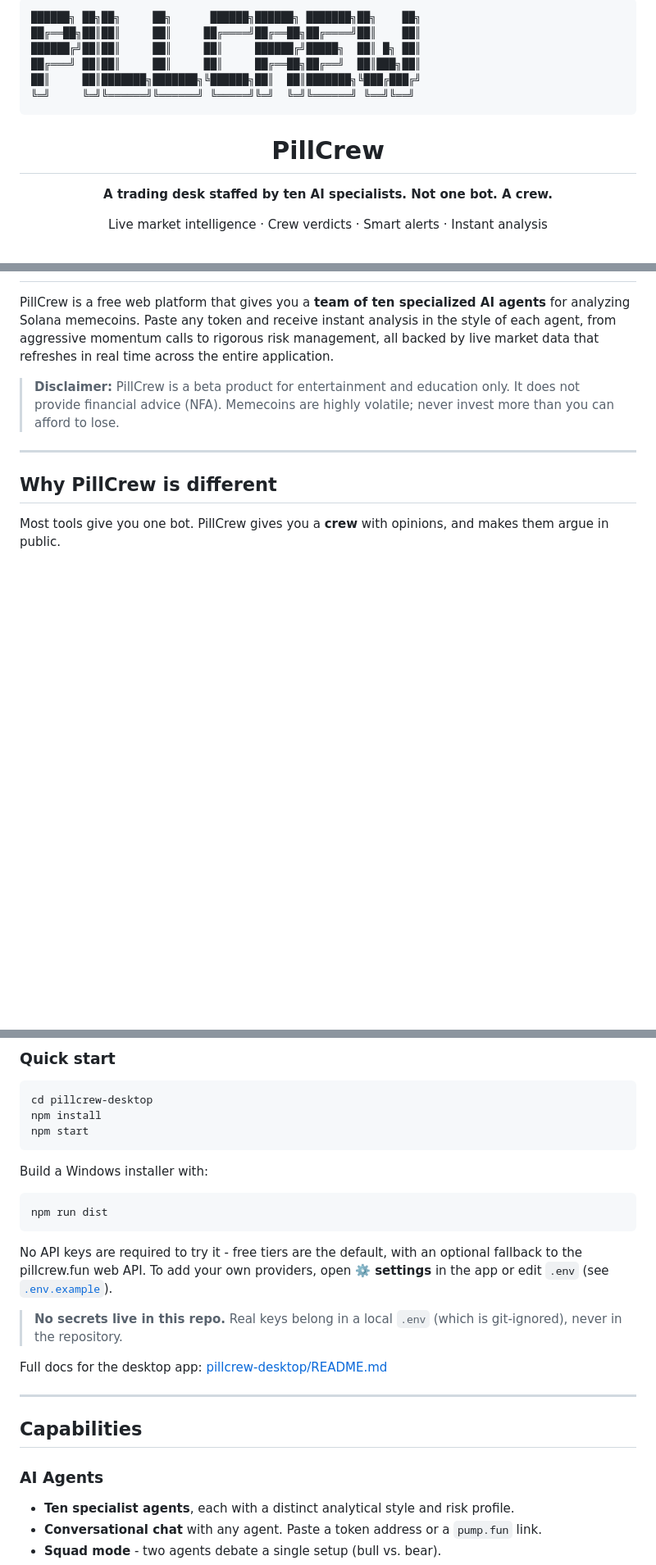
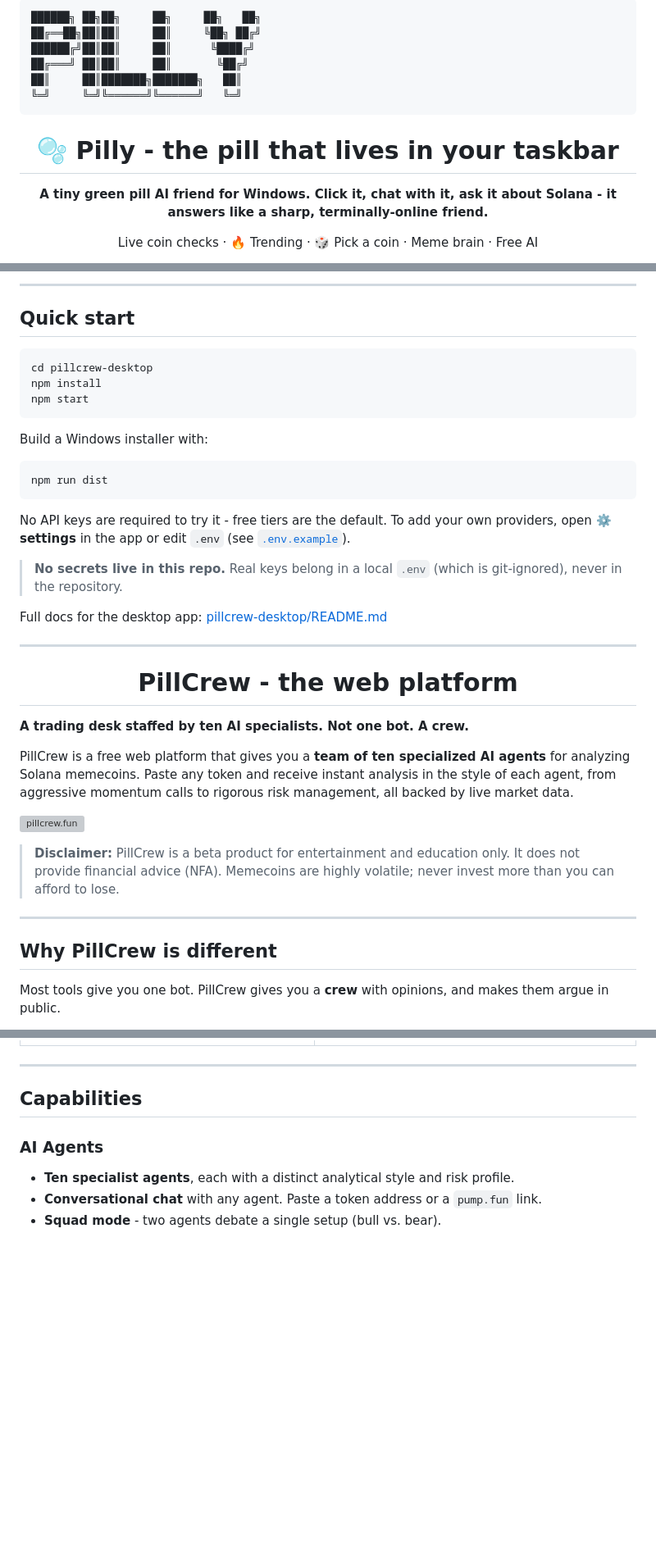
Before and after one commit to PillCrew/PillCrew, a Markdown page: README.md, 3 parts joined by grey strips. Shown at 82% size. Rendered like a GitHub page; blank space fills up the shorter version; grey boxes are pictures that could not be loaded.

Commit message:
Pilly Desktop v1.0.2 - taskbar pet, trending intelligence, UI polish

````diff
--- a/README.md
+++ b/README.md
@@ -1,17 +1,17 @@
 ```text
-██████╗ ██╗██╗     ██╗      ██████╗██████╗ ███████╗██╗    ██╗
-██╔══██╗██║██║     ██║     ██╔════╝██╔══██╗██╔════╝██║    ██║
-██████╔╝██║██║     ██║     ██║     ██████╔╝█████╗  ██║ █╗ ██║
-██╔═══╝ ██║██║     ██║     ██║     ██╔══██╗██╔══╝  ██║███╗██║
-██║     ██║███████╗███████╗╚██████╗██║  ██║███████╗╚███╔███╔╝
-╚═╝     ╚═╝╚══════╝╚══════╝ ╚═════╝╚═╝  ╚═╝╚══════╝ ╚══╝╚══╝
+██████╗ ██╗██╗     ██╗     ██╗   ██╗
+██╔══██╗██║██║     ██║     ╚██╗ ██╔╝
+██████╔╝██║██║     ██║      ╚████╔╝
+██╔═══╝ ██║██║     ██║       ╚██╔╝
+██║     ██║███████╗███████╗   ██║
+╚═╝     ╚═╝╚══════╝╚══════╝   ╚═╝
 ```
 
 <div align="center">
 
-# PillCrew
+# 🫧 Pilly - the pill that lives in your taskbar
 
-**A trading desk staffed by ten AI specialists. Not one bot. A crew.**
+**A tiny green pill AI friend for Windows. Click it, chat with it, ask it about Solana - it answers like a sharp, terminally-online friend.**
 
-Live market intelligence · Crew verdicts · Smart alerts · Instant analysis
+Live coin checks · 🔥 Trending · 🎲 Pick a coin · Meme brain · Free AI
 
@@ -27,9 +67,44 @@ Live market intelligence · Crew verdicts · Smart alerts · Instant analysis
+---
+
+## Quick start
+
+```bash
+cd pillcrew-desktop
+npm install
+npm start
+```
+
+Build a Windows installer with:
+
+```bash
+npm run dist
+```
+
+No API keys are required to try it - free tiers are the default. To add your
+own providers, open **⚙️ settings** in the app or edit `.env` (see
+[`.env.example`](pillcrew-desktop/.env.example)).
+
+> **No secrets live in this repo.** Real keys belong in a local `.env` (which
+> is git-ignored), never in the repository.
+
+Full docs for the desktop app: [pillcrew-desktop/README.md](pillcrew-desktop/README.md)
+
+---
+
+<div align="center">
+
+# PillCrew - the web platform
+
+</div>
+
+**A trading desk staffed by ten AI specialists. Not one bot. A crew.**
 
 PillCrew is a free web platform that gives you a **team of ten specialized AI
 agents** for analyzing Solana memecoins. Paste any token and receive instant
 analysis in the style of each agent, from aggressive momentum calls to
-rigorous risk management, all backed by live market data that refreshes in
-real time across the entire application.
+rigorous risk management, all backed by live market data.
+
+[![pillcrew.fun](https://img.shields.io/website?url=https%3A%2F%2Fpillcrew.fun&label=pillcrew.fun&style=flat-square&color=4caf50)](https://pillcrew.fun)
 
 > **Disclaimer:** PillCrew is a beta product for entertainment and education
 > only. It does not provide financial advice (NFA). Memecoins are highly
@@ -148,26 +188,3 @@ token address, get a live read, meme it, roast it, or just talk.
-### Quick start
-
-```bash
-cd pillcrew-desktop
-npm install
-npm start
-```
-
-Build a Windows installer with:
-
-```bash
-npm run dist
-```
-
-No API keys are required to try it - free tiers are the default, with an
-optional fallback to the pillcrew.fun web API. To add your own providers, open
-**⚙️ settings** in the app or edit `.env` (see
-[`.env.example`](pillcrew-desktop/.env.example)).
-
-> **No secrets live in this repo.** Real keys belong in a local `.env` (which
-> is git-ignored), never in the repository.
-
-Full docs for the desktop app: [pillcrew-desktop/README.md](pillcrew-desktop/README.md)
 
 ---
 
````
Also changed, not shown: other parts of README.md (+44 -39 lines), pillcrew-desktop/README.md (+10 -12 lines), assets/pilly-chat.png, assets/pilly-coin.png, assets/pilly-pet.png (added), assets/pilly-settings.png, 12 other files.
